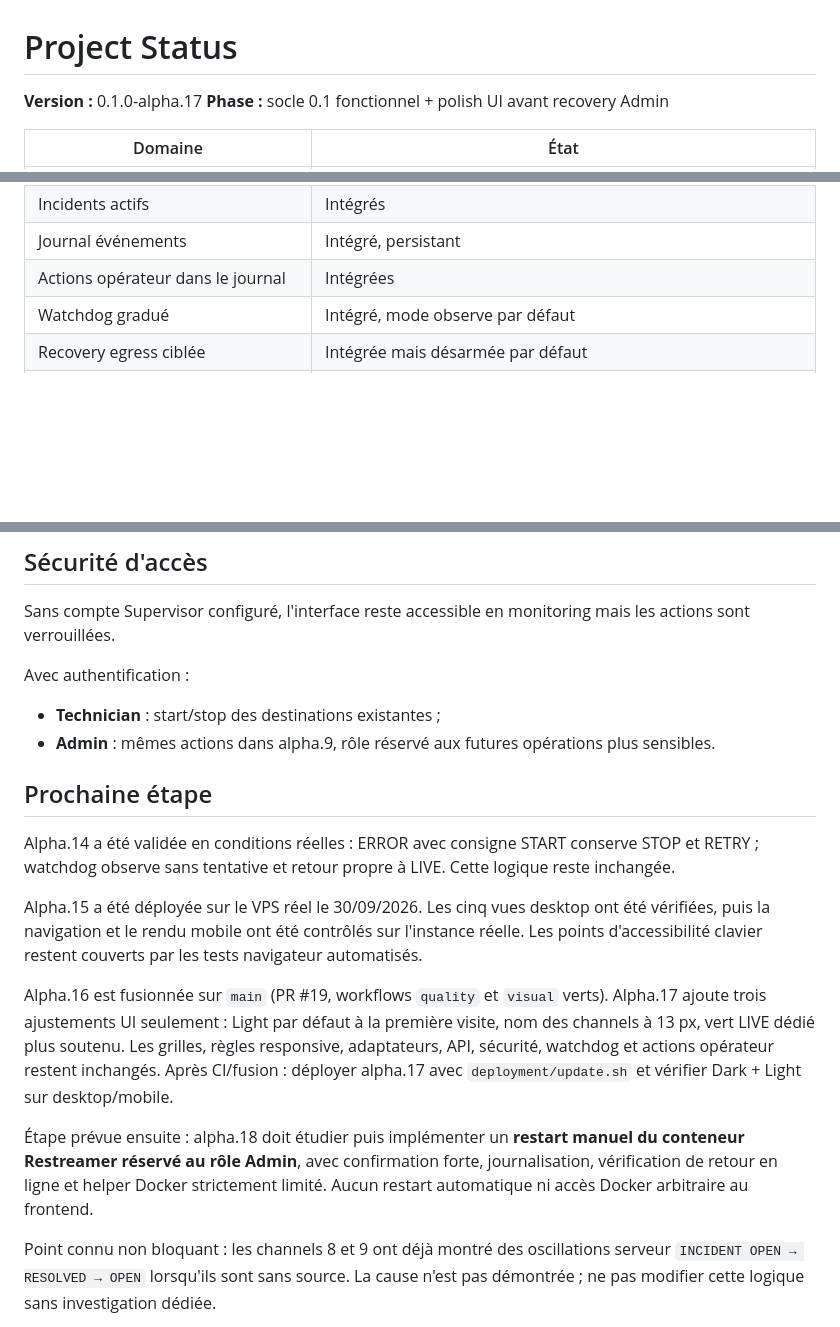
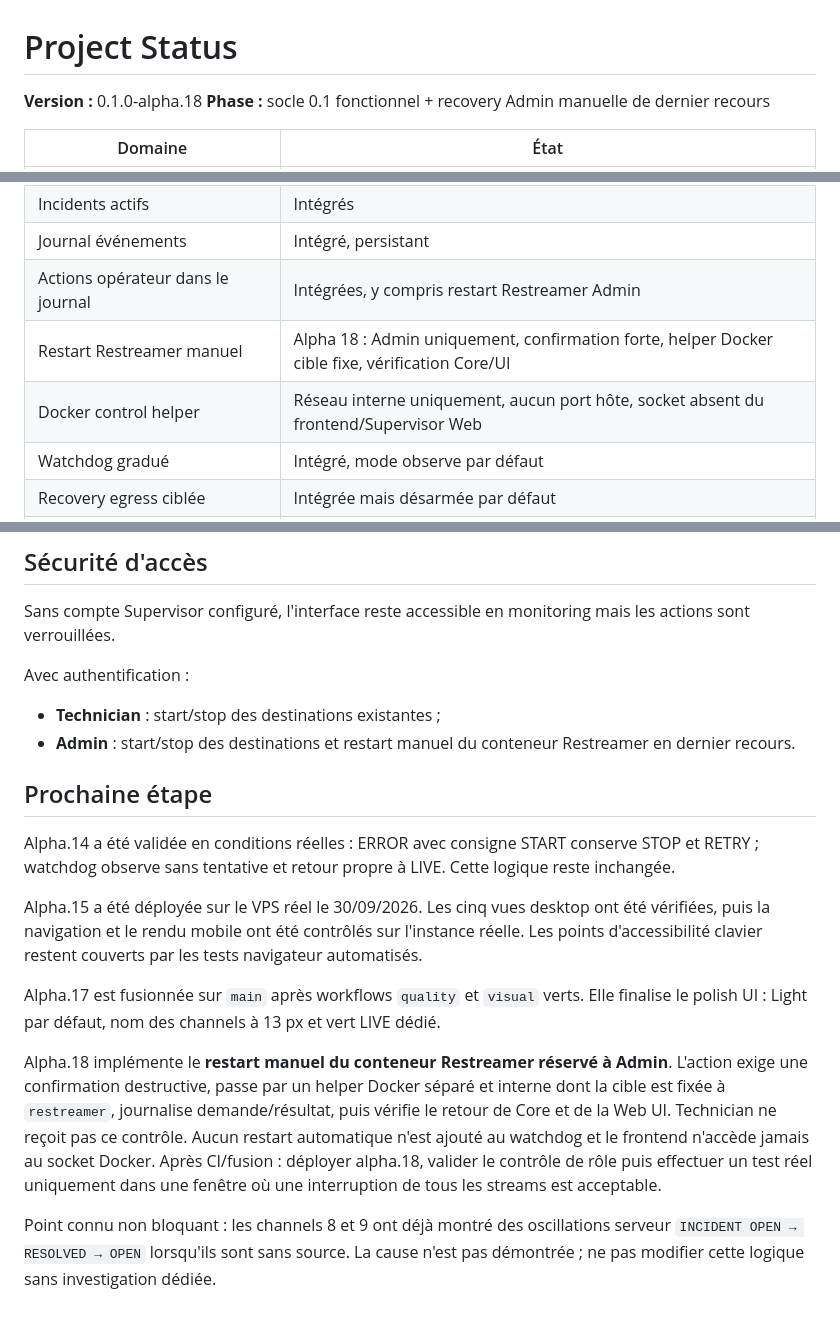
Before and after one commit to The-Geekers/stream-supervisor, a Markdown page: STATUS.md, 3 parts joined by grey strips. GitHub-like rendering; blank space fills up the shorter version.

Commit message:
docs: stage alpha.18 manual recovery

```diff
--- a/STATUS.md
+++ b/STATUS.md
@@ -1,7 +1,7 @@
 # Project Status
 
-**Version :** 0.1.0-alpha.17
-**Phase :** socle 0.1 fonctionnel + polish UI avant recovery Admin
+**Version :** 0.1.0-alpha.18
+**Phase :** socle 0.1 fonctionnel + recovery Admin manuelle de dernier recours
 
 | Domaine | État |
 |---|---|
@@ -44,7 +44,9 @@
 | Diagnostics | Intégrés, safe export JSON |
 | Incidents actifs | Intégrés |
 | Journal événements | Intégré, persistant |
-| Actions opérateur dans le journal | Intégrées |
+| Actions opérateur dans le journal | Intégrées, y compris restart Restreamer Admin |
+| Restart Restreamer manuel | Alpha 18 : Admin uniquement, confirmation forte, helper Docker cible fixe, vérification Core/UI |
+| Docker control helper | Réseau interne uniquement, aucun port hôte, socket absent du frontend/Supervisor Web |
 | Watchdog gradué | Intégré, mode observe par défaut |
 | Recovery egress ciblée | Intégrée mais désarmée par défaut |
 | Restart automatique Restreamer | Interdit en alpha.12 |
@@ -67,7 +69,7 @@ Sans compte Supervisor configuré, l'interface reste accessible en monitoring ma
 
 Avec authentification :
 - **Technician** : start/stop des destinations existantes ;
-- **Admin** : mêmes actions dans alpha.9, rôle réservé aux futures opérations plus sensibles.
+- **Admin** : start/stop des destinations et restart manuel du conteneur Restreamer en dernier recours.
 
 ## Prochaine étape
 
@@ -75,9 +77,9 @@ Alpha.14 a été validée en conditions réelles : ERROR avec consigne START con
 
 Alpha.15 a été déployée sur le VPS réel le 30/09/2026. Les cinq vues desktop ont été vérifiées, puis la navigation et le rendu mobile ont été contrôlés sur l'instance réelle. Les points d'accessibilité clavier restent couverts par les tests navigateur automatisés.
 
-Alpha.16 est fusionnée sur `main` (PR #19, workflows `quality` et `visual` verts). Alpha.17 ajoute trois ajustements UI seulement : Light par défaut à la première visite, nom des channels à 13 px, vert LIVE dédié plus soutenu. Les grilles, règles responsive, adaptateurs, API, sécurité, watchdog et actions opérateur restent inchangés. Après CI/fusion : déployer alpha.17 avec `deployment/update.sh` et vérifier Dark + Light sur desktop/mobile.
+Alpha.17 est fusionnée sur `main` après workflows `quality` et `visual` verts. Elle finalise le polish UI : Light par défaut, nom des channels à 13 px et vert LIVE dédié.
 
-Étape prévue ensuite : alpha.18 doit étudier puis implémenter un **restart manuel du conteneur Restreamer réservé au rôle Admin**, avec confirmation forte, journalisation, vérification de retour en ligne et helper Docker strictement limité. Aucun restart automatique ni accès Docker arbitraire au frontend.
+Alpha.18 implémente le **restart manuel du conteneur Restreamer réservé à Admin**. L'action exige une confirmation destructive, passe par un helper Docker séparé et interne dont la cible est fixée à `restreamer`, journalise demande/résultat, puis vérifie le retour de Core et de la Web UI. Technician ne reçoit pas ce contrôle. Aucun restart automatique n'est ajouté au watchdog et le frontend n'accède jamais au socket Docker. Après CI/fusion : déployer alpha.18, valider le contrôle de rôle puis effectuer un test réel uniquement dans une fenêtre où une interruption de tous les streams est acceptable.
 
 Point connu non bloquant : les channels 8 et 9 ont déjà montré des oscillations serveur `INCIDENT OPEN → RESOLVED → OPEN` lorsqu'ils sont sans source. La cause n'est pas démontrée ; ne pas modifier cette logique sans investigation dédiée.
 
```
